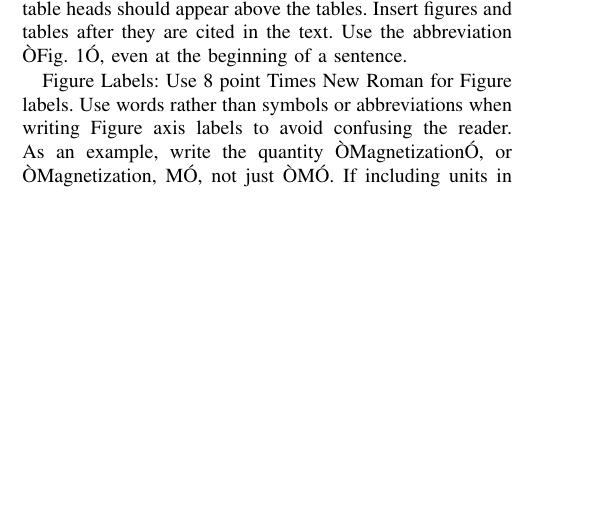
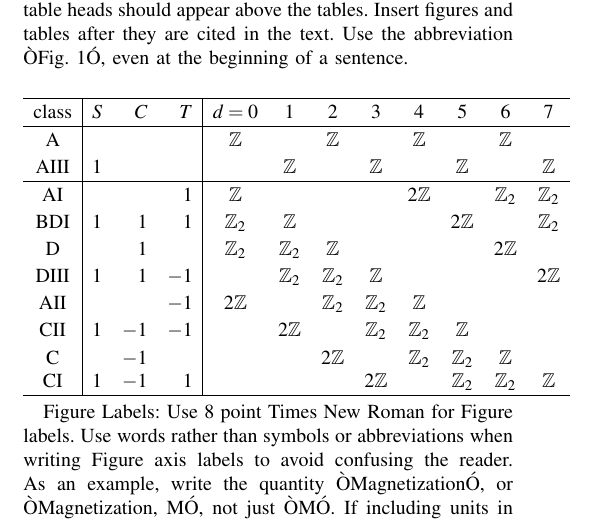
Before and after one commit to Kappie/Seminar-Theoretical-Physics, a LaTeX paper (main.tex): part of one column of page 2 of 3, cut so that both start at the same text, the shorter picture padded with empty space. Compiled offline with pdfLaTeX.

Commit message:
Add files via upload

```diff
--- a/main.tex
+++ b/main.tex
@@ -26,10 +26,10 @@
 \usepackage{color}
 
 \title{\LARGE \bf
-  Spectrum of commensurate charge density waves on a one-dimensional lattice
+  Titel
 }
 
-% \author{ \parbox{3 in}{\centering Huibert Kwakernaak*
+%\author{ \parbox{3 in}{\centering Huibert Kwakernaak*
 %         \thanks{*Use the $\backslash$thanks command to put information here}\\
 %         Faculty of Electrical Engineering, Mathematics and Computer Science\\
 %         University of Twente\\
@@ -42,12 +42,9 @@
 %         Wright State University\\
 %         Dayton, OH 45435, USA\\
 %         {\tt\small pmisra@cs.wright.edu}}
-% }
+%}
 
-\author{Arthur Boetes, Bruno Eijsvoogel, Robert Hauer, Geert Kapteijns\\
-Seminar Theoretical Physics\\
-University of Amsterdam\\
-June 2016
+\author{Arthur Boetes, Bruno Eijsvoogel, Robert Hauer, Geert Kapteijns
 }
 
 \begin{document}
@@ -219,7 +216,26 @@ which exclude the 3 chiral cases. Because the Hamiltonian can be expressed as a
 
 Positioning Figures and Tables: Place figures and tables at the top and bottom of columns. Avoid placing them in the middle of columns. Large figures and tables may span across both columns. Figure captions should be below the figures; table heads should appear above the tables. Insert figures and tables after they are cited in the text. Use the abbreviation ÒFig. 1Ó, even at the beginning of a sentence.
 
+\definecolor{black}{rgb}{0.0,0.0,0.0}
+\newcommand\T{\rule{0pt}{1em}}
 
+$$
+\begin{array}{c|rrr|cccccccc}
+\hline
+\color{black}{\textrm{class}} & \color{black}{S} & \color{black}{C} & \color{black}{T} & \color{black}{d=0} & \color{black}{1} & \color{black}{2} & \color{black}{3} & \color{black}{4} & \color{black}{5} & \color{black}{6} & \color{black}{7}\T\\
+\hline \color{black}{\textrm{A}} & \color{black}{} & \color{black}{} & \color{black}{} & \color{black}{\mathbb{Z}} & \color{black}{} & \color{black}{\mathbb{Z}} & \color{black}{} & \color{black}{\mathbb{Z}} & \color{black}{} & \color{black}{\mathbb{Z}} & \color{black}{}\T\\
+\color{black}{\textrm{AIII}} & \color{black}{1} & \color{black}{} & \color{black}{} & \color{black}{} & \color{black}{\mathbb{Z}} & \color{black}{} & \color{black}{\mathbb{Z}} & \color{black}{} & \color{black}{\mathbb{Z}} & \color{black}{} & \color{black}{\mathbb{Z}}\T\\
+\hline \color{black}{\textrm{AI}} & \color{black}{} & \color{black}{} & \color{black}{1} & \color{black}{\mathbb{Z}} & \color{black}{} & \color{black}{} & \color{black}{} & \color{black}{2\mathbb{Z}} & \color{black}{} & \color{black}{\mathbb{Z}_2} & \color{black}{\mathbb{Z}_2}\T\\
+\color{black}{\textrm{BDI}} & \color{black}{1} & \color{black}{1} & \color{black}{1} & \color{black}{\mathbb{Z}_2} & \color{black}{\mathbb{Z}} & \color{black}{} & \color{black}{} & \color{black}{} & \color{black}{2\mathbb{Z}} & \color{black}{} & \color{black}{\mathbb{Z}_2}\T\\
+\color{black}{\textrm{D}} & \color{black}{} & \color{black}{1} & \color{black}{} & \color{black}{\mathbb{Z}_2} & \color{black}{\mathbb{Z}_2} & \color{black}{\mathbb{Z}} & \color{black}{} & \color{black}{} & \color{black}{} & \color{black}{2\mathbb{Z}} & \color{black}{}\T\\
+\color{black}{\textrm{DIII}} & \color{black}{1} & \color{black}{1} & \color{black}{-1} & \color{black}{} & \color{black}{\mathbb{Z}_2} & \color{black}{\mathbb{Z}_2} & \color{black}{\mathbb{Z}} & \color{black}{} & \color{black}{} & \color{black}{} & \color{black}{2\mathbb{Z}}\T\\
+\color{black}{\textrm{AII}} & \color{black}{} & \color{black}{} & \color{black}{-1} & \color{black}{2\mathbb{Z}} & \color{black}{} & \color{black}{\mathbb{Z}_2} & \color{black}{\mathbb{Z}_2} & \color{black}{\mathbb{Z}} & \color{black}{} & \color{black}{} & \color{black}{}\T\\
+\color{black}{\textrm{CII}} & \color{black}{1} & \color{black}{-1} & \color{black}{-1} & \color{black}{} & \color{black}{2\mathbb{Z}} & \color{black}{} & \color{black}{\mathbb{Z}_2} & \color{black}{\mathbb{Z}_2} & \color{black}{\mathbb{Z}} & \color{black}{} & \color{black}{}\T\\
+\color{black}{\textrm{C}} & \color{black}{} & \color{black}{-1} & \color{black}{} & \color{black}{} & \color{black}{} & \color{black}{2\mathbb{Z}} & \color{black}{} & \color{black}{\mathbb{Z}_2} & \color{black}{\mathbb{Z}_2} & \color{black}{\mathbb{Z}} & \color{black}{}\T\\
+\color{black}{\textrm{CI}} & \color{black}{1} & \color{black}{-1} & \color{black}{1} & \color{black}{} & \color{black}{} & \color{black}{} & \color{black}{2\mathbb{Z}} & \color{black}{} & \color{black}{\mathbb{Z}_2} & \color{black}{\mathbb{Z}_2} & \color{black}{\mathbb{Z}}\\
+\hline
+\end{array}
+$$
 %    \begin{figure}[thpb]
 %       \centering
 %       \framebox{\parbox{3in}{We suggest that you use a text box to insert a graphic (which is ideally a 300 dpi TIFF or EPS file, with all fonts embedded) because, in an document, this method is somewhat more stable than directly inserting a picture.
```
Also changed, not shown: main.tex (8 more changed lines).
